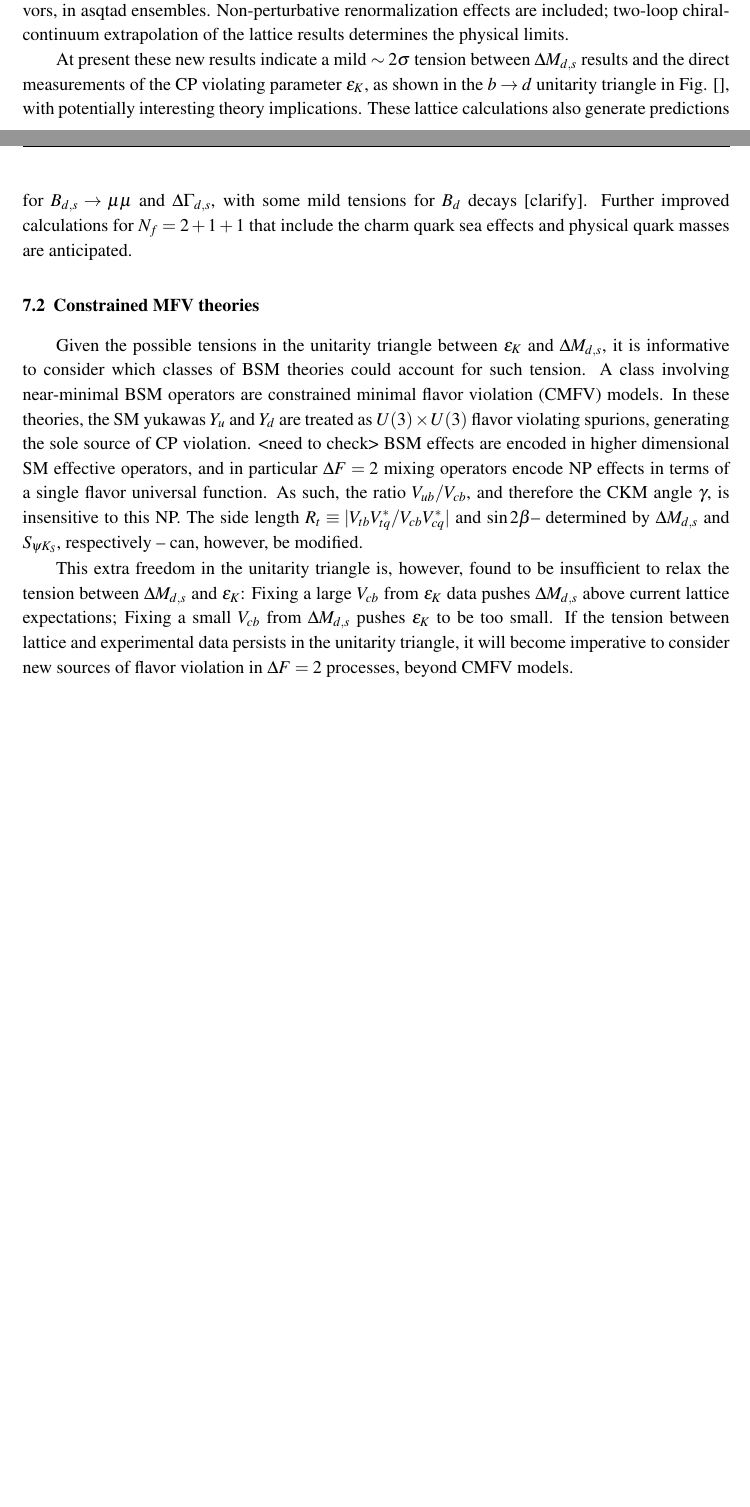
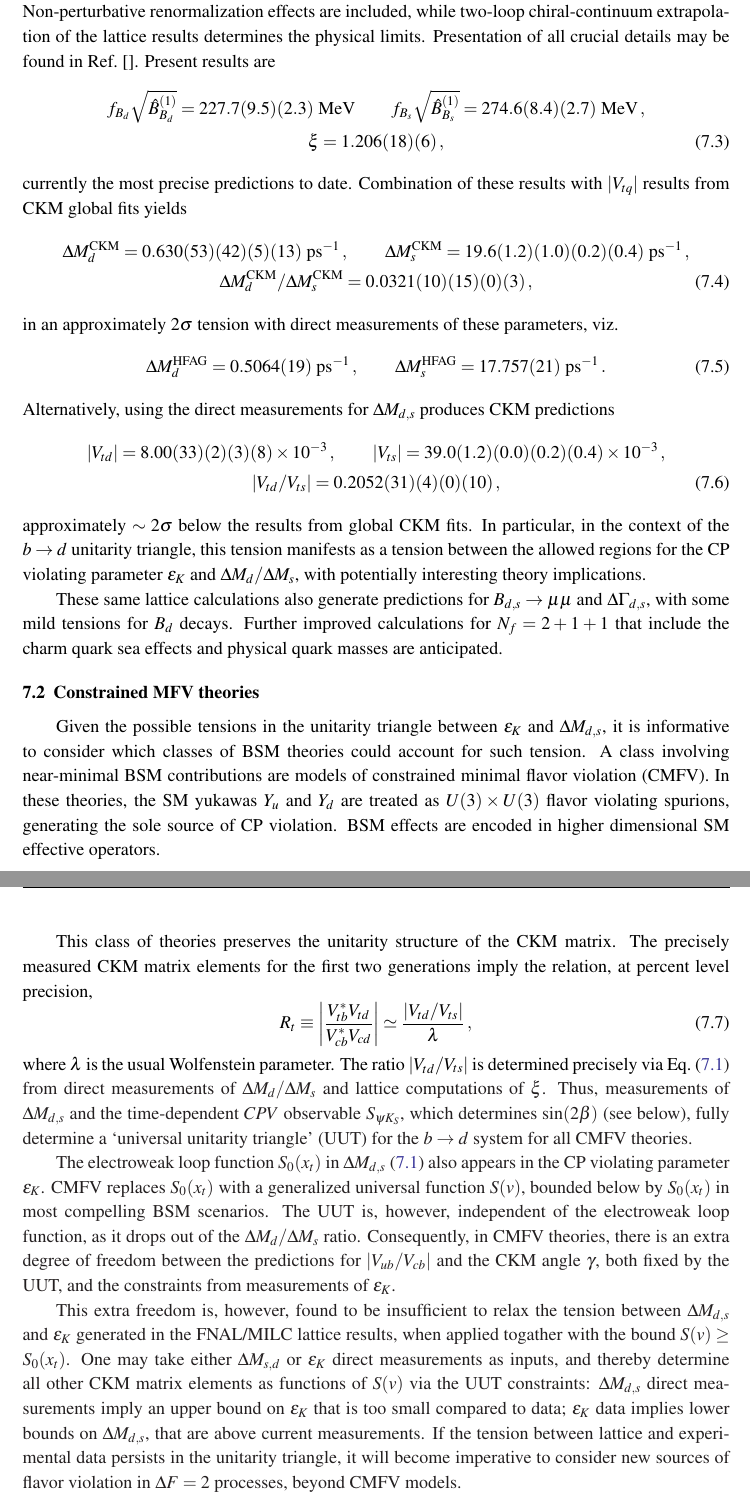
Before and after one commit to particleist/CKM2016, a LaTeX document (skeleton.tex, which reads theory.tex): two parts of pages 4 and 5 of 6 before the commit and two parts of pages 5 and 6 of 7 after it, joined at a grey line, cut so that both start at the same text, the shorter picture padded with empty space. Compiled offline with pdfLaTeX.

Commit message:
Updated lattice and CMFV

```diff
--- a/theory.tex
+++ b/theory.tex
@@ -45,2 +44 @@ Computation and further control of subleading corrections in the extraction of C
 
-The most precise computation to date for $V_{td}$ and $V_{ts}$ is recently available from the Fermilab/MILC collaboration [cite]. Extraction of these CKM matirx elements is achieved from direct calculation of five neutral $B$ mixing hadronic matrix elements, that depend on $\Delta M_{d,s}$ and the mixing phases $\phi_{q} = \text{arg}[V_{tb}V^*_{tq}/V^*_{tb}V_{tq}] $. This calculation is performed for $N_f = 2+1$ light quark flavors, in asqtad ensembles. Non-perturbative renormalization effects are included; two-loop chiral-continuum extrapolation of the lattice results determines the physical limits.
@@ -47,10 +55,39 @@ The most precise computation to date for $V_{td}$ and $V_{ts}$ is recently avail
 
-At present these new results indicate a mild $\sim 2 \sigma$ tension between $\Delta M_{d,s}$ results and the direct measurements of the CP violating parameter $\epsilon_K$, as shown  in the $b \to d$ unitarity triangle in Fig. [], with potentially interesting theory implications. These lattice calculations also generate predictions for $B_{d,s} \to \mu\mu$ and $\Delta\Gamma_{d,s}$, with some mild tensions for $B_d$ decays [clarify]. Further improved calculations for $N_f = 2 + 1 + 1$ that include the charm quark sea effects and physical quark masses are anticipated.
+This lattice calculation is performed for $N_f = 2+1$ light quark flavors in `asqtad' ensembles. Non-perturbative renormalization effects are included, while two-loop chiral-continuum extrapolation of the lattice results determines the physical limits. Presentation of all crucial details may be found in Ref.~[]. Present results are
+\begin{gather}
+	f_{B_d}\sqrt{\hat{B}^{(1)}_{B_d}} = 227.7(9.5)(2.3)~\text{MeV} \qquad f_{B_s}\sqrt{\hat{B}^{(1)}_{B_s}} = 274.6(8.4)(2.7)~\text{MeV}\,,\nonumber\\
+		\xi = 1.206(18)(6)\,,
+\end{gather}
+currently the most precise predictions to date. Combination of these results with $|V_{tq}|$ results from CKM global fits yields
+\begin{gather}
+	\Delta M^{\text{CKM}}_d = 0.630(53)(42)(5)(13)~\text{ps}^{-1}\,, \qquad \Delta M^{\text{CKM}}_s = 19.6(1.2)(1.0)(0.2)(0.4)~\text{ps}^{-1}\,,\nonumber \\
+	\Delta M^{\text{CKM}}_d/\Delta M^{\text{CKM}}_s = 0.0321(10)(15)(0)(3)\,,
+\end{gather}
+in an approximately $2\sigma$ tension with direct measurements of these parameters, viz.
+\begin{equation}
+	\Delta M^{\text{HFAG}}_d = 0.5064(19)~\text{ps}^{-1}\,,\qquad \Delta M^{\text{HFAG}}_s = 17.757(21)~\text{ps}^{-1}\,.
+\end{equation}
+Alternatively, using the direct measurements for $\Delta M_{d,s}$ produces CKM predictions
+\begin{gather}
+	|V_{td}| = 8.00(33)(2)(3)(8)\times 10^{-3}\,,\qquad |V_{ts}| = 39.0(1.2)(0.0)(0.2)(0.4)\times 10^{-3}\,,\nonumber\\
+	|V_{td}/V_{ts}| = 0.2052(31)(4)(0)(10)\,,
+\end{gather}
+approximately $\sim2\sigma$ below the results from global CKM fits. In particular, in the context of the $b \to d$ unitarity triangle, this tension manifests as a tension between the allowed regions for the CP violating parameter $\epsilon_K$ and $\Delta M_{d}/\Delta M_s$, with potentially interesting theory implications.
+
+These same lattice calculations also generate predictions for $B_{d,s} \to \mu\mu$ and $\Delta\Gamma_{d,s}$, with some mild tensions for $B_d$ decays. Further improved calculations for $N_f = 2 + 1 + 1$ that include the charm quark sea effects and physical quark masses are anticipated.
 
 \subsection{Constrained MFV theories}
-Given the possible tensions in the unitarity triangle between $\epsilon_K$ and $\Delta M_{d,s}$, it is informative to consider which classes of BSM theories could account for such tension. A class involving near-minimal BSM operators are constrained minimal flavor violation (CMFV) models. In these theories, the SM yukawas $Y_u$ and $Y_d$ are treated as $U(3)\times U(3)$ flavor violating spurions, generating the sole source of CP violation. <need to check>  BSM effects are encoded in higher dimensional SM effective operators, and in particular $\Delta F = 2$ mixing operators encode NP effects in terms of a single flavor universal function. As such, the ratio $V_{ub}/V_{cb}$, and therefore the CKM angle $\gamma$, is insensitive to this NP. The side length $R_t \equiv |V_{tb} V^*_{tq}/V_{cb} V^*_{cq}|$ and $\sin2\beta$-- determined by $\Delta M_{d,s}$ and $S_{\psi K_S}$, respectively -- can, however, be modified.
+Given the possible tensions in the unitarity triangle between $\epsilon_K$ and $\Delta M_{d,s}$, it is informative to consider which classes of BSM theories could account for such tension. A class involving near-minimal BSM contributions are models of constrained minimal flavor violation (CMFV). In these theories, the SM yukawas $Y_u$ and $Y_d$ are treated as $U(3)\times U(3)$ flavor violating spurions, generating the sole source of CP violation.  BSM effects are encoded in higher dimensional SM effective operators.
 
-This extra freedom in the unitarity triangle is, however, found to be insufficient to relax the tension between $\Delta M_{d,s}$ and $\epsilon_K$: Fixing a large $V_{cb}$ from $\epsilon_K$ data pushes $\Delta M_{d,s}$ above current lattice expectations; Fixing a small $V_{cb}$ from $\Delta M_{d,s}$ pushes $\epsilon_K$ to be too small. If the tension between lattice and experimental data persists in the unitarity triangle, it will become imperative to consider new sources of flavor violation in $\Delta F = 2$ processes, beyond CMFV models.
+This class of theories preserves the unitarity structure of the CKM matrix. The precisely measured CKM matrix elements for the first two generations imply the relation, at percent level precision,
+\begin{equation}
+	R_t \equiv \bigg|\frac{V_{tb}^*V_{td}}{V_{cb}^*V_{cd}}\bigg| \simeq \frac{|V_{td}/V_{ts}|}{\lambda}\,,
+\end{equation}
+where $\lambda$ is the usual Wolfenstein parameter. The ratio $|V_{td}/V_{ts}|$ is determined precisely via Eq.~\eqref{eqn:SMDM} from direct measurements of $\Delta M_d/ \Delta M_s$ and lattice computations of $\xi$. Thus, measurements of $\Delta M_{d,s}$ and the time-dependent $CPV$ observable $S_{\psi K_S}$, which determines $\sin(2\beta)$ (see below), fully determine a `universal unitarity triangle' (UUT) for the $b \to d$ system for all CMFV theories.
+
+The electroweak loop function $S_0(x_t)$ in $\Delta M_{d,s}$~\eqref{eqn:SMDM} also appears in the CP violating parameter $\epsilon_K$. CMFV replaces $S_0(x_t)$ with a generalized universal function $S(v)$, bounded below by $S_0(x_t)$ in most compelling BSM scenarios. The UUT is, however, independent of the electroweak loop function, as it drops out of the $\Delta M_{d}/\Delta M_s$ ratio. Consequently, in CMFV theories, there is an extra degree of freedom between the predictions for $|V_{ub}/V_{cb}|$ and the CKM angle $\gamma$, both fixed by the UUT, and the constraints from measurements of $\epsilon_K$.
+
+This extra freedom is, however, found to be insufficient to relax the tension between $\Delta M_{d,s}$ and $\epsilon_K$ generated in the FNAL/MILC lattice results, when applied togather with the bound $S(v) \ge S_0(x_t)$. One may take either $\Delta M_{s,d}$ or $\epsilon_K$ direct measurements as inputs, and thereby determine all other CKM matrix elements as functions of $S(v)$ via the UUT constraints: $\Delta M_{d,s}$ direct measurements imply an upper bound on $\epsilon_K$ that is too small compared to data; $\epsilon_K$ data implies lower bounds on $\Delta M_{d,s}$, that are above current measurements. If the tension between lattice and experimental data persists in the unitarity triangle, it will become imperative to consider new sources of flavor violation in $\Delta F = 2$ processes, beyond CMFV models.
 
 \subsection{Precision control of Penguin Pollution}
 %Extraction of the mixing phases $\phi_{d,s}$ can be achieved with standard techniques that make use of observables sensitive to CP violation in mixing and decay. In particular,
```
Also changed, not shown: theory.tex (20 more changed lines).
